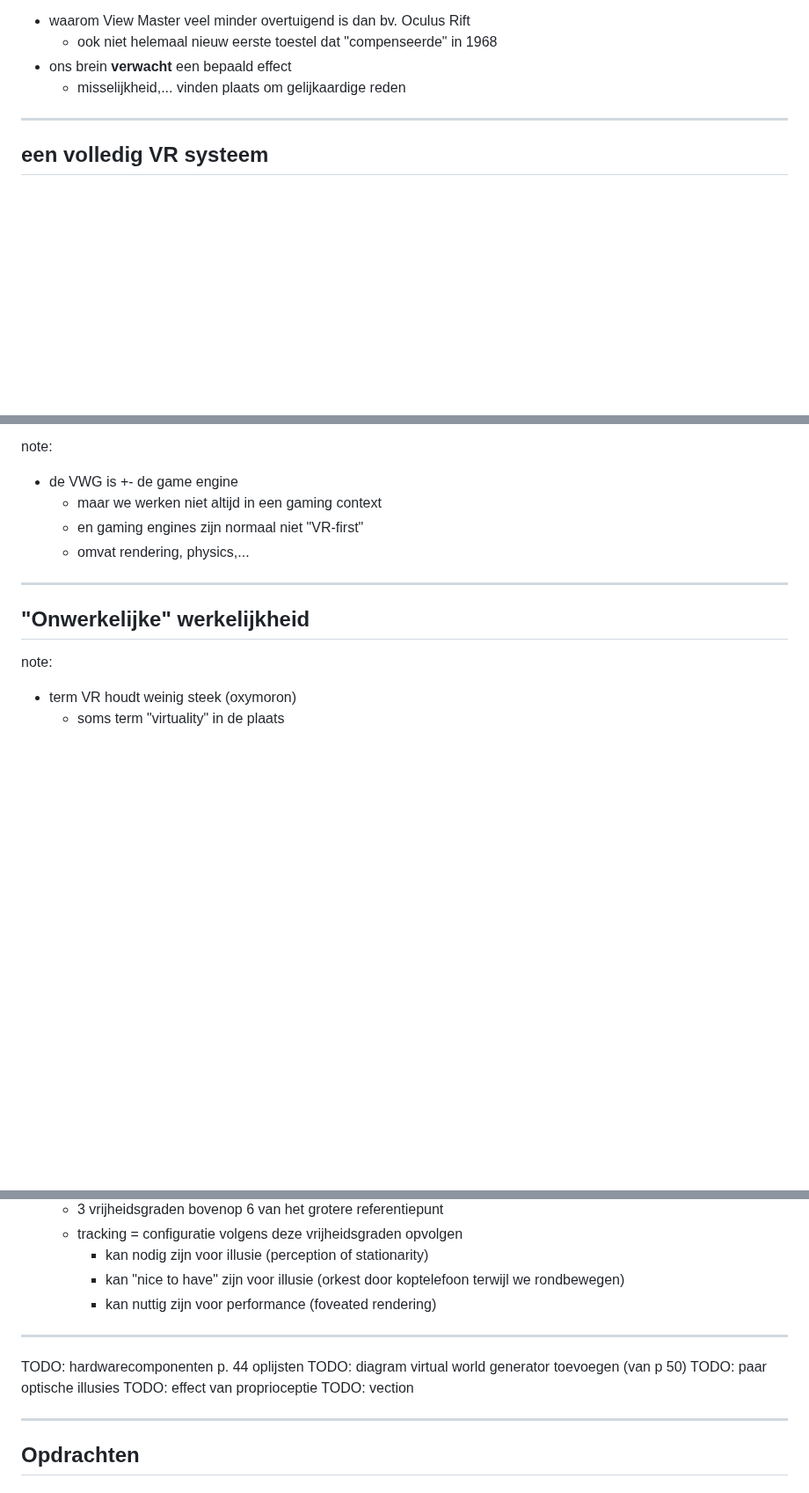
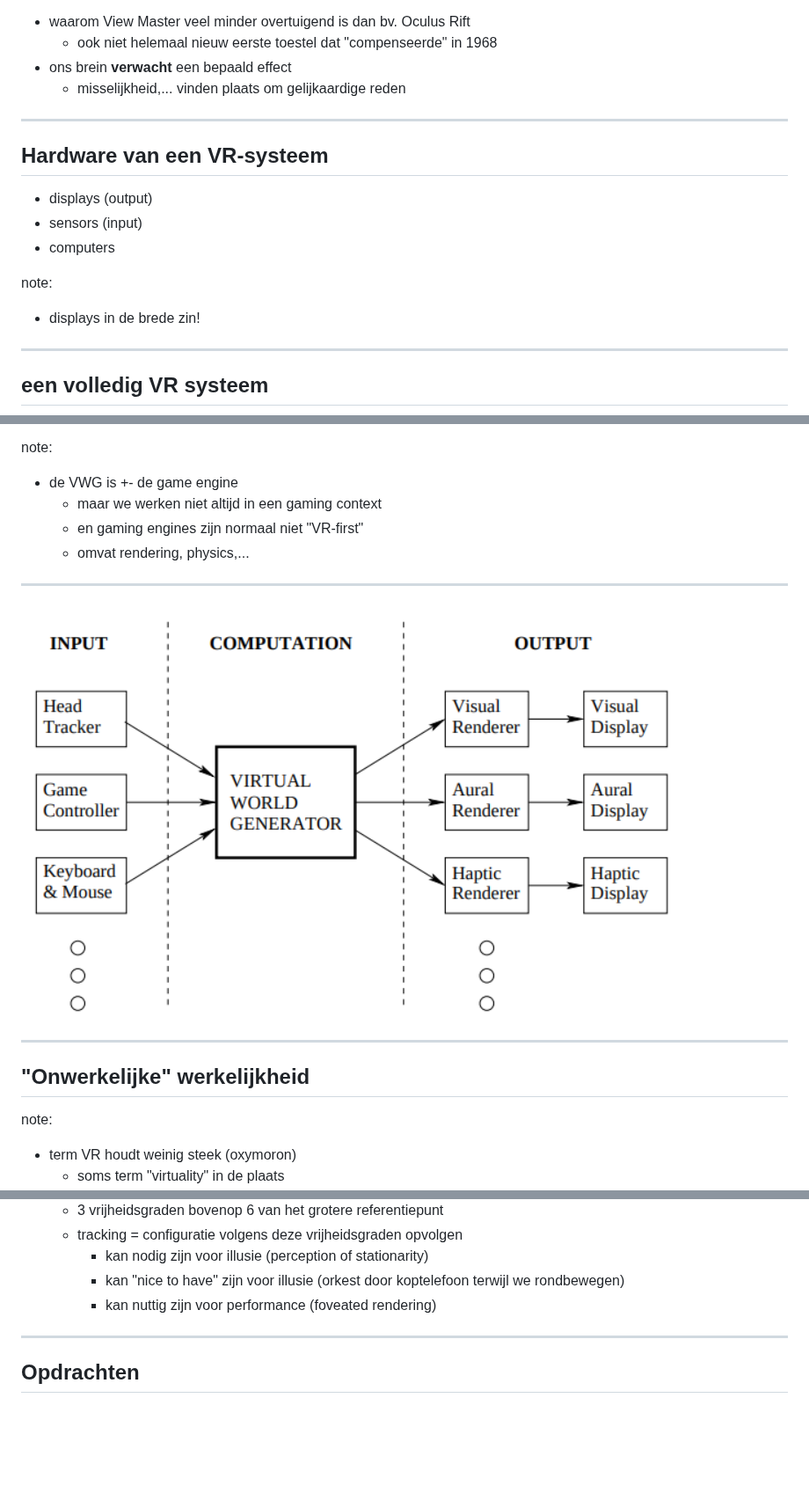
Before and after one commit to v-nys/slides-vr-visualization-2627, a Markdown page: 001 - inleiding/index.md, 3 parts joined by grey strips. Shown at 88% size. Rendered like a GitHub page; pictures changed too: 001 - inleiding/images/vwg.png (added); blank space fills up the shorter version.

Commit message:
Slides theorie.

```diff
--- a/001 - inleiding/index.md
+++ b/001 - inleiding/index.md
@@ -115,6 +115,18 @@ note:
 
 ---
 
+## Hardware van een VR-systeem
+
+- displays (output)
+- sensors (input)
+- computers
+
+note:
+
+- displays in de brede zin!
+
+---
+
 ## een volledig VR systeem
 
 ![normale situatie](images/world_to_brain.png)
@@ -125,6 +137,10 @@ note:
   - maar we werken niet altijd in een gaming context
   - en gaming engines zijn normaal niet "VR-first"
   - omvat rendering, physics,...
+
+---
+
+![VWG](images/vwg.png)
 
 ---
 
@@ -157,14 +173,6 @@ note:
 
 ---
 
-TODO: hardwarecomponenten p. 44 oplijsten
-TODO: diagram virtual world generator toevoegen (van p 50)
-TODO: paar optische illusies
-TODO: effect van proprioceptie
-TODO: vection
-
----
-
 ## Opdrachten
 
 ### Verplicht
```
